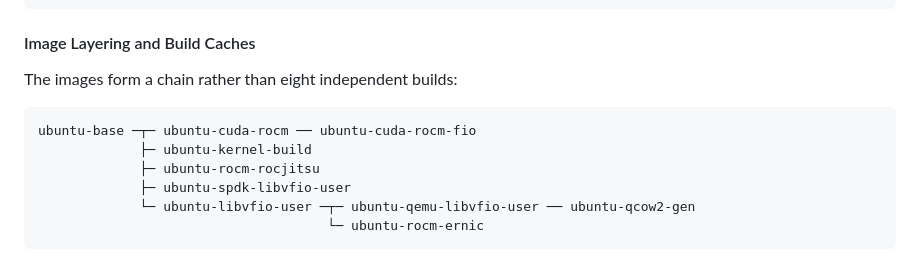
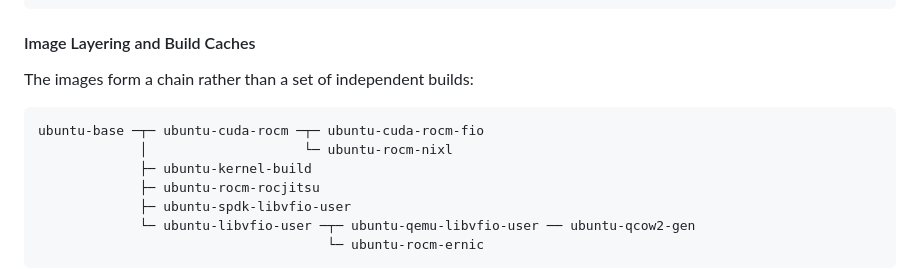
Before and after one commit to sbates130272/batesste-ci-images, a Markdown page: README.md, the part around the change. Rendered like a GitHub page.

Commit message:
docs: add rocm-nixl to the layering diagram and drop its stale count
Signed-off-by: Stephen Bates <sbates@raithlin.com>

````diff
--- a/README.md
+++ b/README.md
@@ -280,10 +280,11 @@ Specify a password file for registry authentication:
 
 #### Image Layering and Build Caches
 
-The images form a chain rather than eight independent builds:
+The images form a chain rather than a set of independent builds:
 
 ```text
-ubuntu-base ─┬─ ubuntu-cuda-rocm ── ubuntu-cuda-rocm-fio
+ubuntu-base ─┬─ ubuntu-cuda-rocm ─┬─ ubuntu-cuda-rocm-fio
+             │                    └─ ubuntu-rocm-nixl
              ├─ ubuntu-kernel-build
              ├─ ubuntu-rocm-rocjitsu
              ├─ ubuntu-spdk-libvfio-user
````
